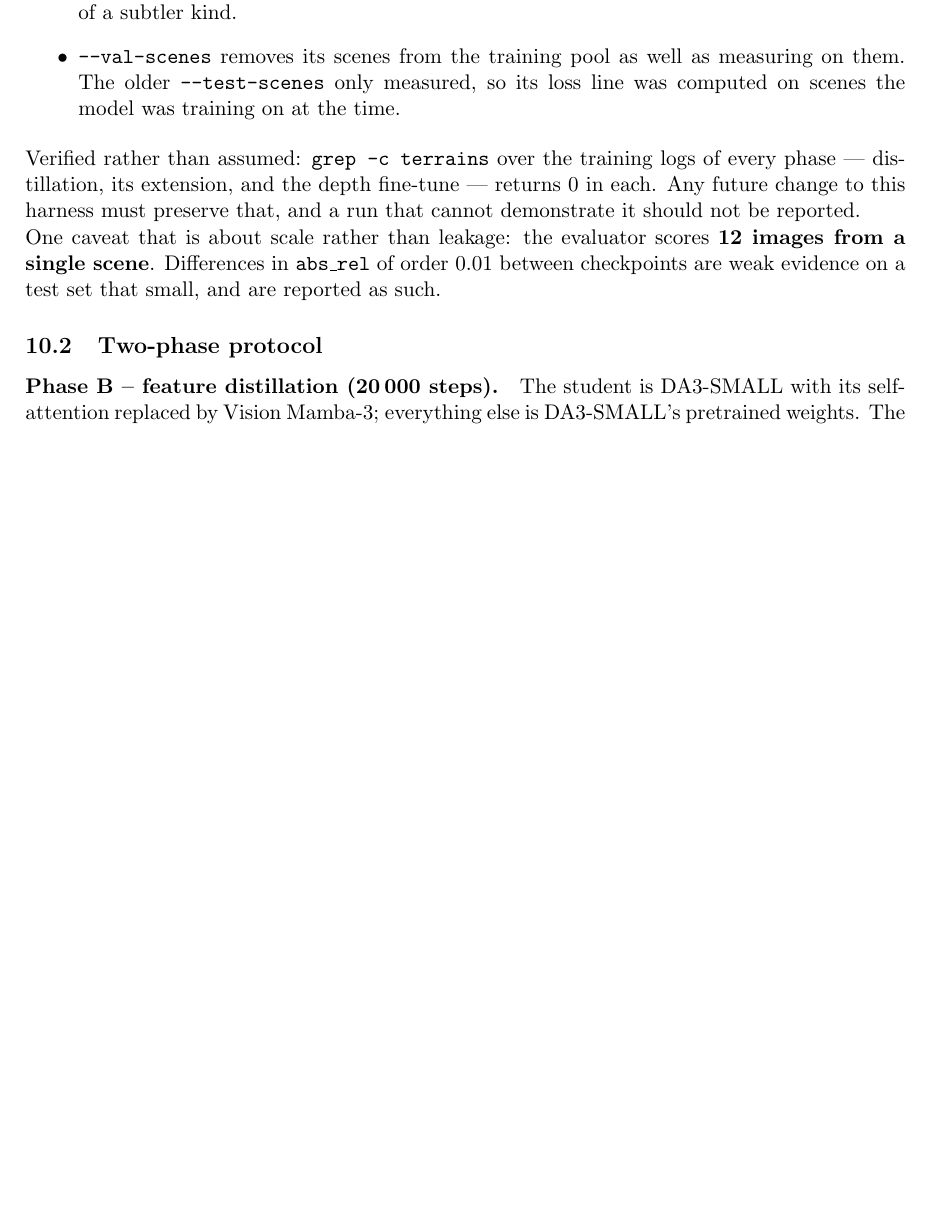
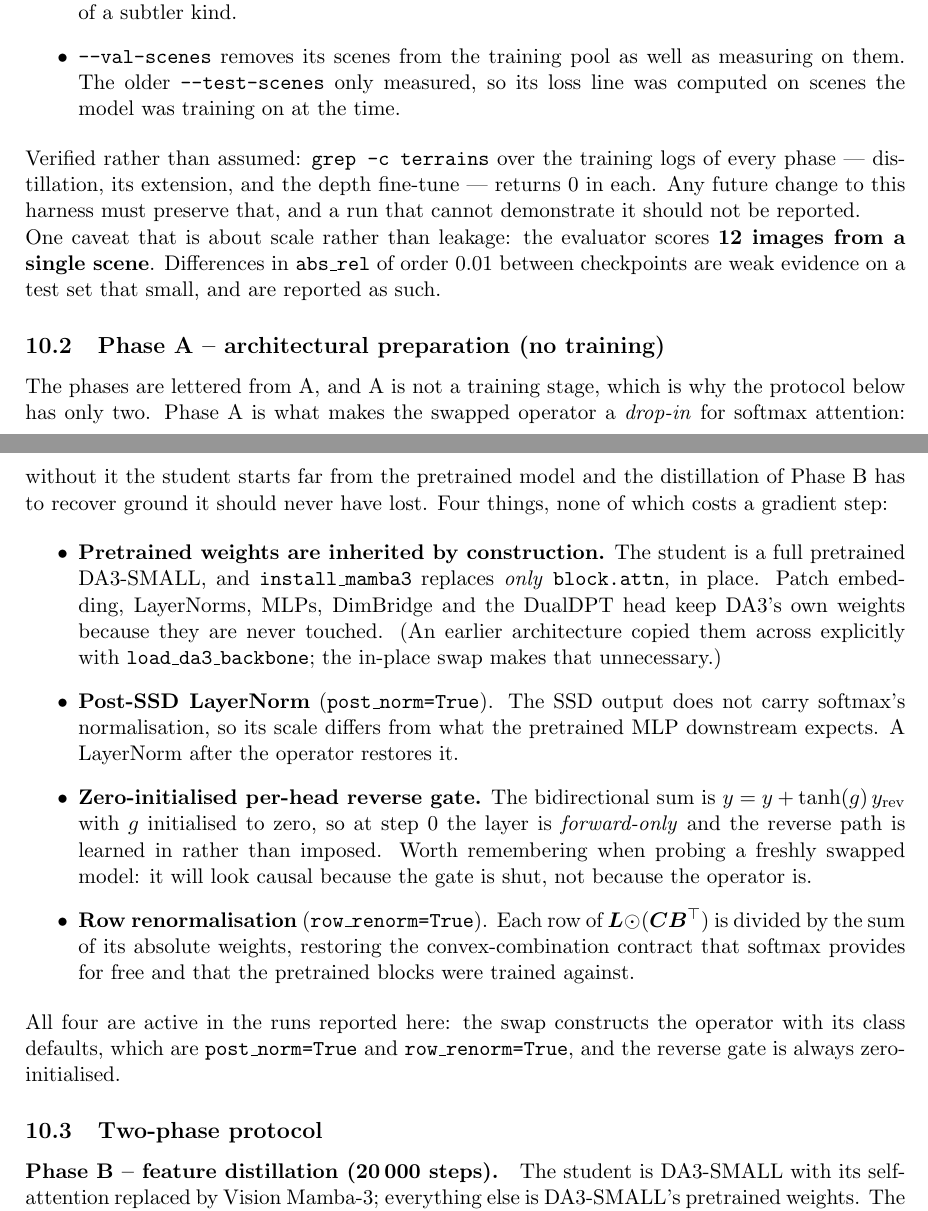
Before and after one commit to MasahiroOgawa/visionMamba3, a LaTeX paper (doc/attention/mamba3_attention.tex): part of page 40 of 44 before the commit and two parts of pages 40 and 41 of 44 after it, the two joined at a grey line, cut so that both start at the same text, the shorter picture padded with empty space. Compiled offline with pdfLaTeX.

Commit message:
doc 10.2: document Phase A, which the protocol lettering implied but never defined
Chapter 10 explained Phase B and Phase C and never said what A was, so the lettering pointed
at something the reader could not find. Phase A is not a training stage -- it is the
architectural preparation that makes the swapped operator a drop-in for softmax attention,
and it costs no gradient steps, which is why the protocol below it is called two-phase.

Written from the current code, not from PLAN.md, because two of PLAN.md's four Phase-A items
describe an architecture this repo no longer has: DimBridge(384->768) and load_da3_backbone
belonged to a student assembled from parts. The student is now a full pretrained DA3-SMALL
with only block.attn replaced in place, so weight inheritance happens by construction and
DA3's own DimBridge is part of the pretrained model rather than something we add.

What is actually there, each checked in the source: pretrained weights inherited via the
in-place swap; post-SSD LayerNorm (post_norm=True); zero-initialised per-head reverse gate,
so a freshly swapped bidirectional layer is forward-only at step 0; and row renormalisation
(row_renorm=True).

The defaults claim was checked rather than assumed. _swap_attn constructs the operator
without passing either flag, so both take their class defaults -- and the class default for
row_renorm is True even though the standalone kernel functions in the same file default it
to False. Reading the wrong one of those three would have put a false statement in the doc.

The reverse-gate note carries a warning that has already cost time: a freshly swapped model
reads as causal because the gate is shut, not because the operator is.

44 pages, no undefined references, overfull count unchanged at 4 (all pre-existing).

Co-Authored-By: Claude Opus 5 (1M context) <noreply@anthropic.com>

```diff
--- a/doc/attention/mamba3_attention.tex
+++ b/doc/attention/mamba3_attention.tex
@@ -2909,6 +2909,43 @@ VSSD-$\beta,\gamma$.}
 \label{fig:depth-variants}
 \end{figure}
 
+\subsection{Phase A -- architectural preparation (no training)}
+\label{sec:eth3d-depth-phasea}
+
+The phases are lettered from A, and A is not a training stage, which is why the
+protocol below has only two. Phase A is what makes the swapped operator a
+\emph{drop-in} for softmax attention: without it the student starts far from the
+pretrained model and the distillation of Phase B has to recover ground it should
+never have lost. Four things, none of which costs a gradient step:
+
+\begin{itemize}
+\item \textbf{Pretrained weights are inherited by construction.} The student is a
+      full pretrained DA3-SMALL, and \texttt{install\_mamba3} replaces
+      \emph{only} \texttt{block.attn}, in place. Patch embedding, LayerNorms,
+      MLPs, DimBridge and the DualDPT head keep DA3's own weights because they
+      are never touched. (An earlier architecture copied them across explicitly
+      with \texttt{load\_da3\_backbone}; the in-place swap makes that
+      unnecessary.)
+\item \textbf{Post-SSD LayerNorm} (\texttt{post\_norm=True}). The SSD output does
+      not carry softmax's normalisation, so its scale differs from what the
+      pretrained MLP downstream expects. A LayerNorm after the operator restores
+      it.
+\item \textbf{Zero-initialised per-head reverse gate.} The bidirectional sum is
+      $y = y + \tanh(g)\,y_{\text{rev}}$ with $g$ initialised to zero, so at step
+      $0$ the layer is \emph{forward-only} and the reverse path is learned in
+      rather than imposed. Worth remembering when probing a freshly swapped
+      model: it will look causal because the gate is shut, not because the
+      operator is.
+\item \textbf{Row renormalisation} (\texttt{row\_renorm=True}). Each row of
+      $\bm{L}\odot(\bm{C}\bm{B}^{\top})$ is divided by the sum of its absolute
+      weights, restoring the convex-combination contract that softmax provides
+      for free and that the pretrained blocks were trained against.
+\end{itemize}
+
+\noindent All four are active in the runs reported here: the swap constructs the
+operator with its class defaults, which are \texttt{post\_norm=True} and
+\texttt{row\_renorm=True}, and the reverse gate is always zero-initialised.
+
 \subsection{Two-phase protocol}
 \label{sec:eth3d-depth-protocol}
 
```
